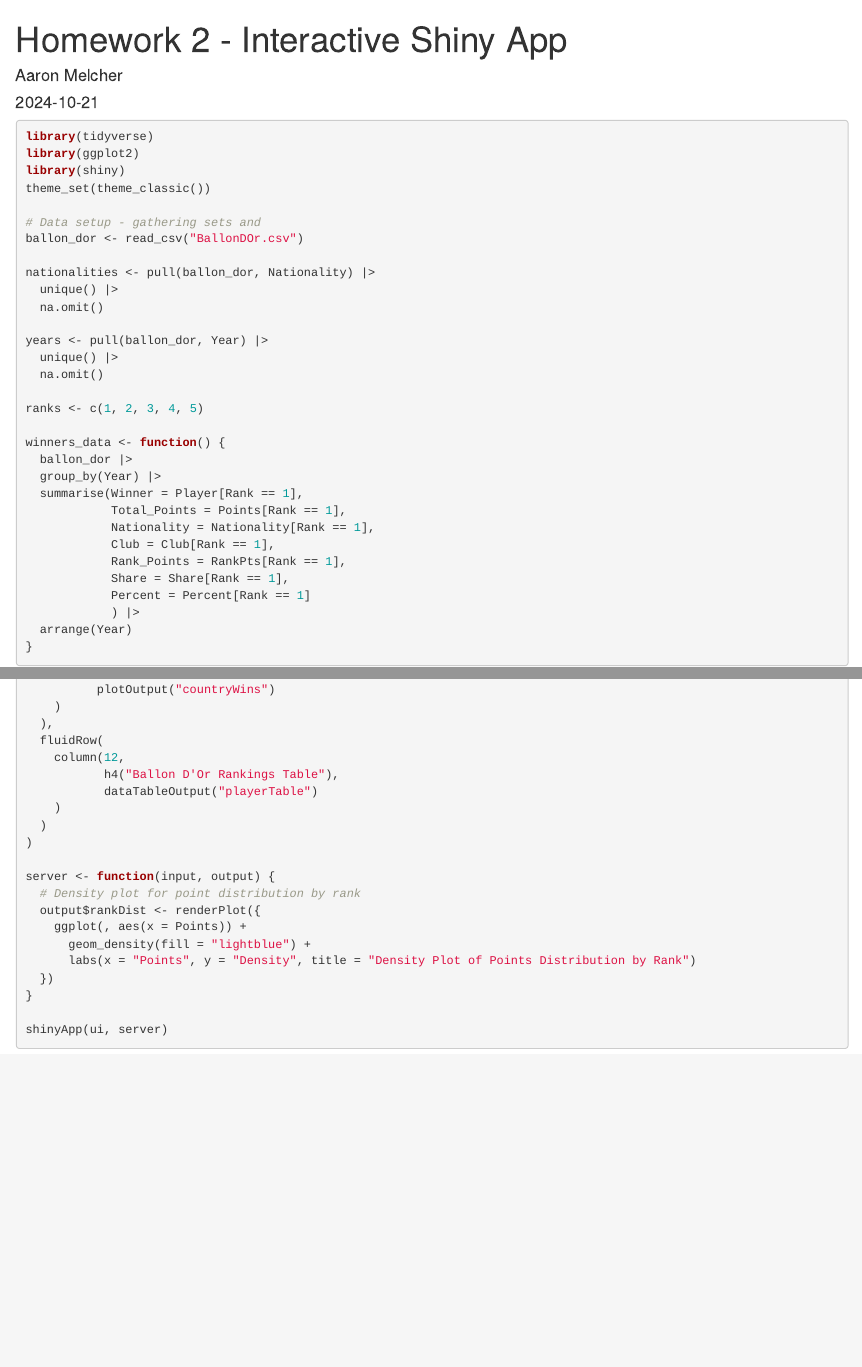
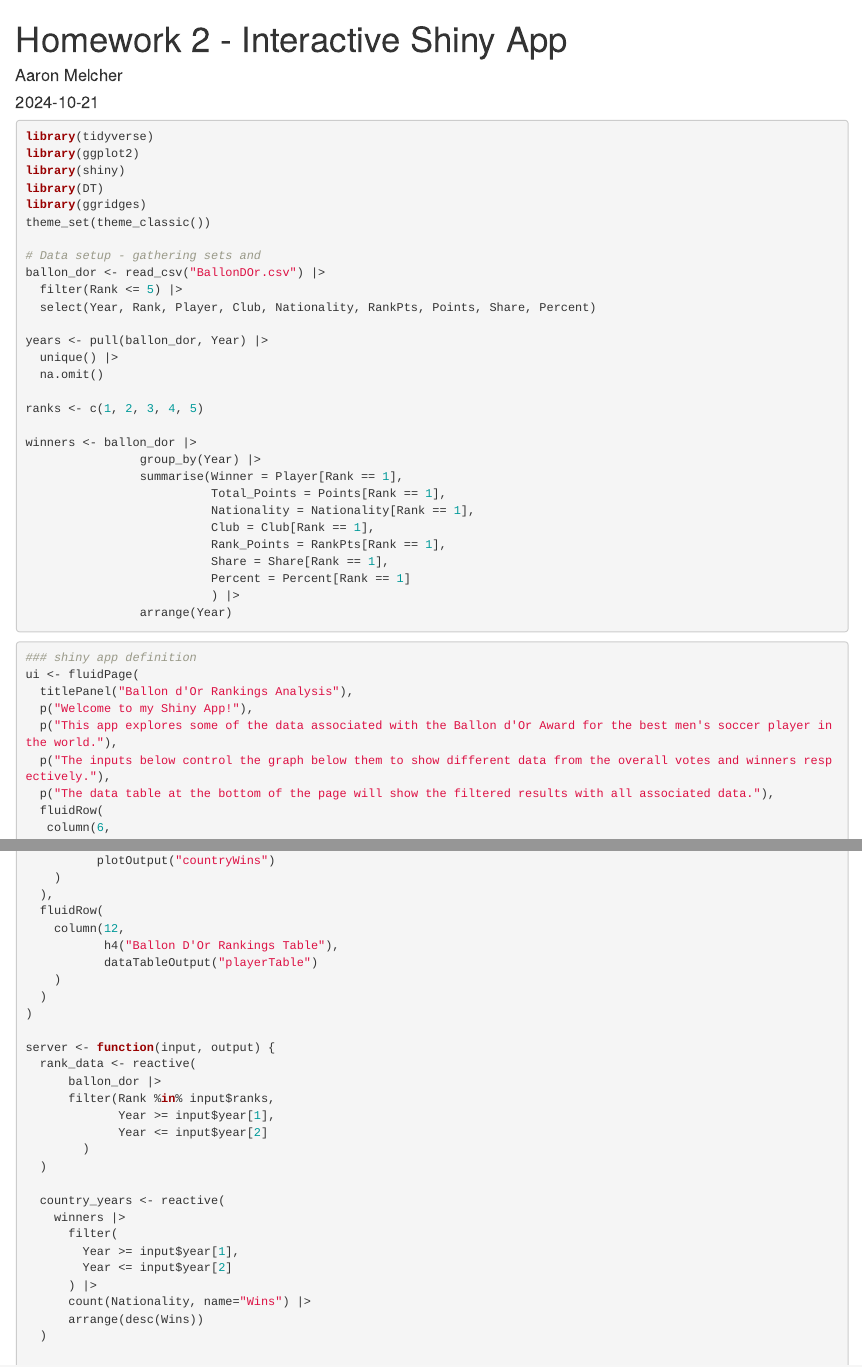
Before and after one commit to AaronMelcher/Stat-436, an R Markdown document (Homework/hw2/hw2.Rmd): the page in a window 1100 px wide, from its top, and a second part further down, joined at a grey line. Rendered offline with R 4.5, knitr and Pandoc, with nearby package versions.

Commit message:
finishing code and working on write up

````diff
--- a/Homework/hw2/hw2.Rmd
+++ b/Homework/hw2/hw2.Rmd
@@ -11,14 +11,14 @@ knitr::opts_chunk$set(warnings = FALSE, message = FALSE)
 library(tidyverse)
 library(ggplot2)
 library(shiny)
+library(DT)
+library(ggridges)
 theme_set(theme_classic())
 
 # Data setup - gathering sets and
-ballon_dor <- read_csv("BallonDOr.csv")
-
-nationalities <- pull(ballon_dor, Nationality) |>
-  unique() |>
-  na.omit()
+ballon_dor <- read_csv("BallonDOr.csv") |>
+  filter(Rank <= 5) |>
+  select(Year, Rank, Player, Club, Nationality, RankPts, Points, Share, Percent)
 
 years <- pull(ballon_dor, Year) |>
   unique() |>
@@ -26,25 +26,27 @@ years <- pull(ballon_dor, Year) |>
 
 ranks <- c(1, 2, 3, 4, 5)
 
-winners_data <- function() {
-  ballon_dor |>
-  group_by(Year) |>
-  summarise(Winner = Player[Rank == 1],
-            Total_Points = Points[Rank == 1],
-            Nationality = Nationality[Rank == 1],
-            Club = Club[Rank == 1],
-            Rank_Points = RankPts[Rank == 1],
-            Share = Share[Rank == 1],
-            Percent = Percent[Rank == 1]
-            ) |>
-  arrange(Year)
-}
+winners <- ballon_dor |>
+                group_by(Year) |>
+                summarise(Winner = Player[Rank == 1],
+                          Total_Points = Points[Rank == 1],
+                          Nationality = Nationality[Rank == 1],
+                          Club = Club[Rank == 1],
+                          Rank_Points = RankPts[Rank == 1],
+                          Share = Share[Rank == 1],
+                          Percent = Percent[Rank == 1]
+                          ) |>
+                arrange(Year)
 ```
 
 ```{r, eval=FALSE}
 ### shiny app definition
 ui <- fluidPage(
   titlePanel("Ballon d'Or Rankings Analysis"),
+  p("Welcome to my Shiny App!"),
+  p("This app explores some of the data associated with the Ballon d'Or Award for the best men's soccer player in the world."),
+  p("The inputs below control the graph below them to show different data from the overall votes and winners respectively."),
+  p("The data table at the bottom of the page will show the filtered results with all associated data."),
   fluidRow(
    column(6,
           h4("Select Ballon d'Or Rank (1-5):"),
@@ -72,8 +74,22 @@ ui <- fluidPage(
 )
 
 server <- function(input, output) {
-  # Density plot for point distribution by rank
+  rank_data <- reactive(
+      ballon_dor |>
+      filter(Rank %in% input$ranks,
+             Year >= input$year[1],
+             Year <= input$year[2]
+        )
+  )
+
+  country_years <- reactive(
+    winners |>
+      filter(
+        Year >= input$year[1],
+        Year <= input$year[2]
+      ) |>
+      count(Nationality, name="Wins") |>
+      arrange(desc(Wins))
+  )
+
   output$rankDist <- renderPlot({
-    ggplot(, aes(x = Points)) +
-      geom_density(fill = "lightblue") +
-      labs(x = "Points", y = "Density", title = "Density Plot of Points Distribution by Rank")
````
Also changed, not shown: Homework/hw2/README.md (added), Homework/hw2/hw2.Rmd (17 more changed lines).
